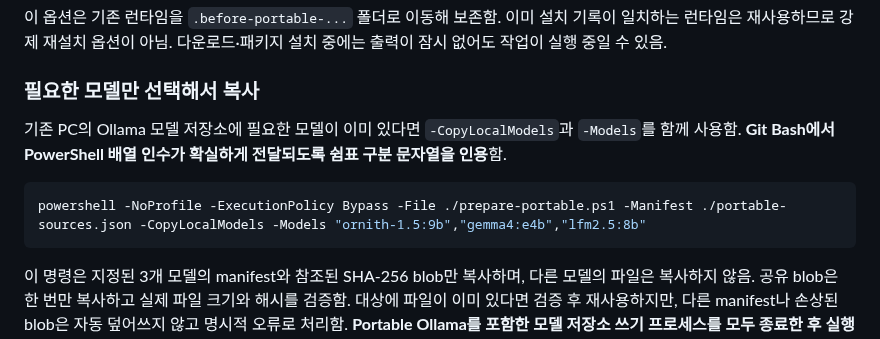
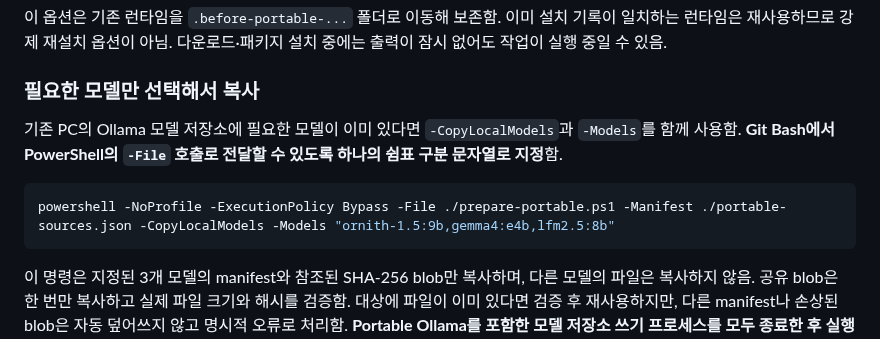
Before and after one commit to FoggyCaligo/MAI_MyAI_sllm, a Markdown page: setup_portable.md, the part around the change. Drawn GitHub-style.

Commit message:
docs: correct Git Bash -File argument syntax for selected models

````diff
--- a/setup_portable.md
+++ b/setup_portable.md
@@ -80,10 +80,10 @@ powershell -NoProfile -ExecutionPolicy Bypass -File ./prepare-portable.ps1 -Mani
 
 ### 필요한 모델만 선택해서 복사
 
-기존 PC의 Ollama 모델 저장소에 필요한 모델이 이미 있다면 `-CopyLocalModels`과 `-Models`를 함께 사용함. **Git Bash에서 PowerShell 배열 인수가 확실하게 전달되도록 쉼표 구분 문자열을 인용**함.
+기존 PC의 Ollama 모델 저장소에 필요한 모델이 이미 있다면 `-CopyLocalModels`과 `-Models`를 함께 사용함. **Git Bash에서 PowerShell의 `-File` 호출로 전달할 수 있도록 하나의 쉼표 구분 문자열로 지정**함.
 
 ```bash
-powershell -NoProfile -ExecutionPolicy Bypass -File ./prepare-portable.ps1 -Manifest ./portable-sources.json -CopyLocalModels -Models "ornith-1.5:9b","gemma4:e4b","lfm2.5:8b"
+powershell -NoProfile -ExecutionPolicy Bypass -File ./prepare-portable.ps1 -Manifest ./portable-sources.json -CopyLocalModels -Models "ornith-1.5:9b,gemma4:e4b,lfm2.5:8b"
 ```
 
 이 명령은 지정된 3개 모델의 manifest와 참조된 SHA-256 blob만 복사하며, 다른 모델의 파일은 복사하지 않음. 공유 blob은 한 번만 복사하고 실제 파일 크기와 해시를 검증함. 대상에 파일이 이미 있다면 검증 후 재사용하지만, 다른 manifest나 손상된 blob은 자동 덮어쓰지 않고 명시적 오류로 처리함. **Portable Ollama를 포함한 모델 저장소 쓰기 프로세스를 모두 종료한 후 실행할 것.** 원본 모델 디렉터리는 수정하지 않음. 기존 빈 `portable-models/ollama` 폴더가 있어도 선택 복사 가능함.
````
